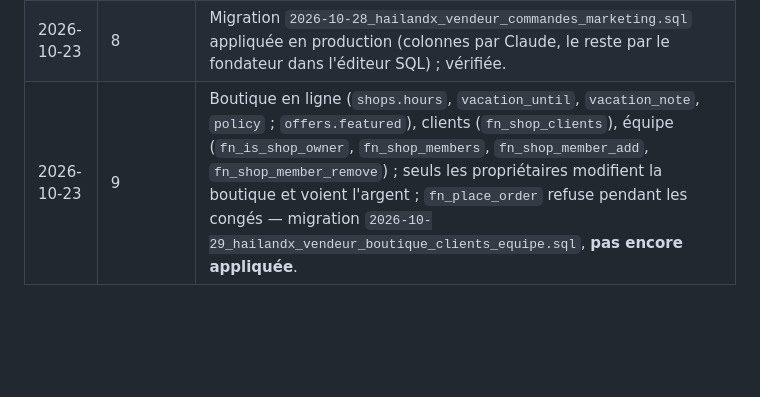
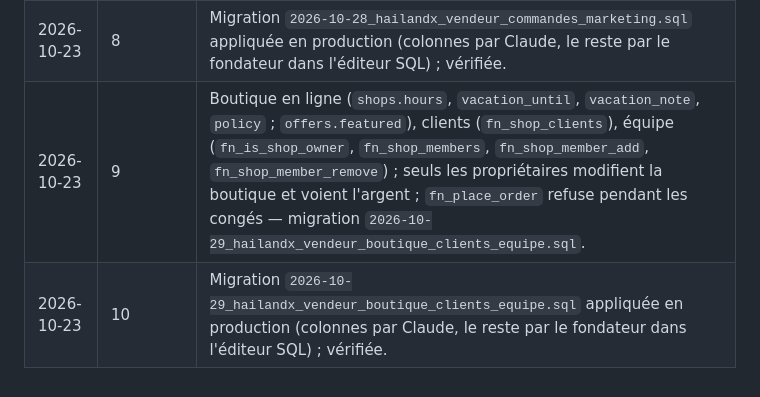
Before and after one commit to Hailand07/HailandX_Scorpion, a Markdown page: BASE_DE_DONNEES.md, the part around one of its changes. GitHub-like rendering; blank space fills up the shorter version.

```diff
--- a/BASE_DE_DONNEES.md
+++ b/BASE_DE_DONNEES.md
@@ -431,4 +431,5 @@ Ce sont les « boutons » que les applications appuient. Vous n'avez pas à les
 | 2026-10-22 | 6 | Migration `2026-10-27_hailandx_questions_achats.sql` appliquée en production. |
 | 2026-10-23 | 7 | HailandX Vendeur « niveau Shopify » : tables `promo_codes` et `promo_uses`, colonnes `offers.compare_at_gnf` (prix barré) et `parcels.discount_gnf` / `promo_code` / `cancel_reason` / `cancelled_by`, fonctions `fn_seller_parcel`, `fn_promo_check`, `fn_place_order` (code promo) et `fn_parcel_cancel` (motif obligatoire pour le vendeur) — migration `2026-10-28_hailandx_vendeur_commandes_marketing.sql`. |
 | 2026-10-23 | 8 | Migration `2026-10-28_hailandx_vendeur_commandes_marketing.sql` appliquée en production (colonnes par Claude, le reste par le fondateur dans l'éditeur SQL) ; vérifiée. |
-| 2026-10-23 | 9 | Boutique en ligne (`shops.hours`, `vacation_until`, `vacation_note`, `policy` ; `offers.featured`), clients (`fn_shop_clients`), équipe (`fn_is_shop_owner`, `fn_shop_members`, `fn_shop_member_add`, `fn_shop_member_remove`) ; seuls les propriétaires modifient la boutique et voient l'argent ; `fn_place_order` refuse pendant les congés — migration `2026-10-29_hailandx_vendeur_boutique_clients_equipe.sql`, **pas encore appliquée**. |
+| 2026-10-23 | 9 | Boutique en ligne (`shops.hours`, `vacation_until`, `vacation_note`, `policy` ; `offers.featured`), clients (`fn_shop_clients`), équipe (`fn_is_shop_owner`, `fn_shop_members`, `fn_shop_member_add`, `fn_shop_member_remove`) ; seuls les propriétaires modifient la boutique et voient l'argent ; `fn_place_order` refuse pendant les congés — migration `2026-10-29_hailandx_vendeur_boutique_clients_equipe.sql`. |
+| 2026-10-23 | 10 | Migration `2026-10-29_hailandx_vendeur_boutique_clients_equipe.sql` appliquée en production (colonnes par Claude, le reste par le fondateur dans l'éditeur SQL) ; vérifiée. |
```
Also changed, not shown: other parts of BASE_DE_DONNEES.md (+1 -1 lines), ECOSYSTEME_HAILAND.md (+4 -3 lines), HAILANDX.md (+2 -2 lines).
